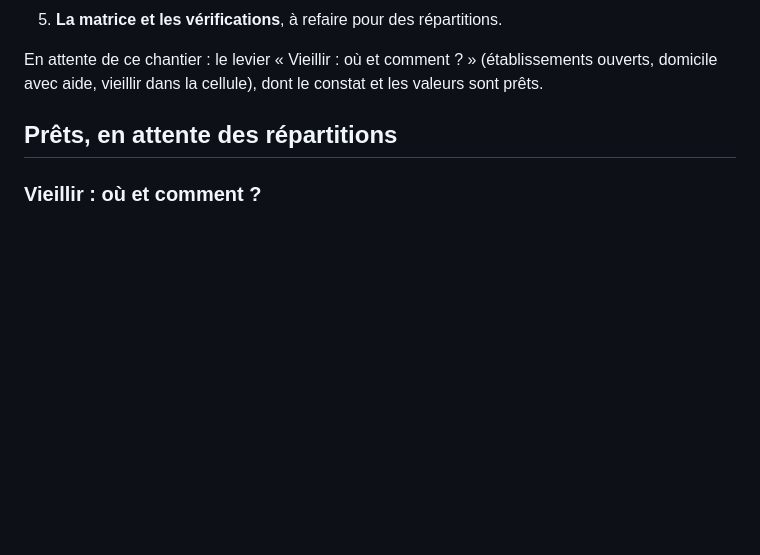
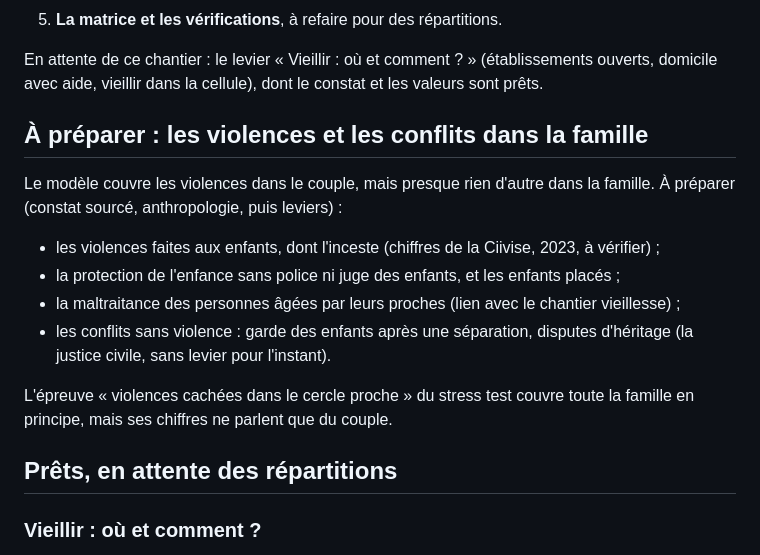
Before and after one commit to labo-de-la-bande/labo-de-la-bande.github.io, a Markdown page: CHANTIERS.md, the part around the change. Rendered like a GitHub page; blank space fills up the shorter version.

Commit message:
Chantier : violences et conflits dans la famille, au-delà du couple
Co-Authored-By: Claude Opus 5.5 <noreply@anthropic.com>

```diff
--- a/CHANTIERS.md
+++ b/CHANTIERS.md
@@ -17,6 +17,17 @@ Questions à trancher :
 5. **La matrice et les vérifications**, à refaire pour des répartitions.
 
 En attente de ce chantier : le levier « Vieillir : où et comment ? » (établissements ouverts, domicile avec aide, vieillir dans la cellule), dont le constat et les valeurs sont prêts.
+
+## À préparer : les violences et les conflits dans la famille
+
+Le modèle couvre les violences dans le couple, mais presque rien d'autre dans la famille. À préparer (constat sourcé, anthropologie, puis leviers) :
+
+- les violences faites aux enfants, dont l'inceste (chiffres de la Ciivise, 2023, à vérifier) ;
+- la protection de l'enfance sans police ni juge des enfants, et les enfants placés ;
+- la maltraitance des personnes âgées par leurs proches (lien avec le chantier vieillesse) ;
+- les conflits sans violence : garde des enfants après une séparation, disputes d'héritage (la justice civile, sans levier pour l'instant).
+
+L'épreuve « violences cachées dans le cercle proche » du stress test couvre toute la famille en principe, mais ses chiffres ne parlent que du couple.
 
 ## Prêts, en attente des répartitions
 
```
